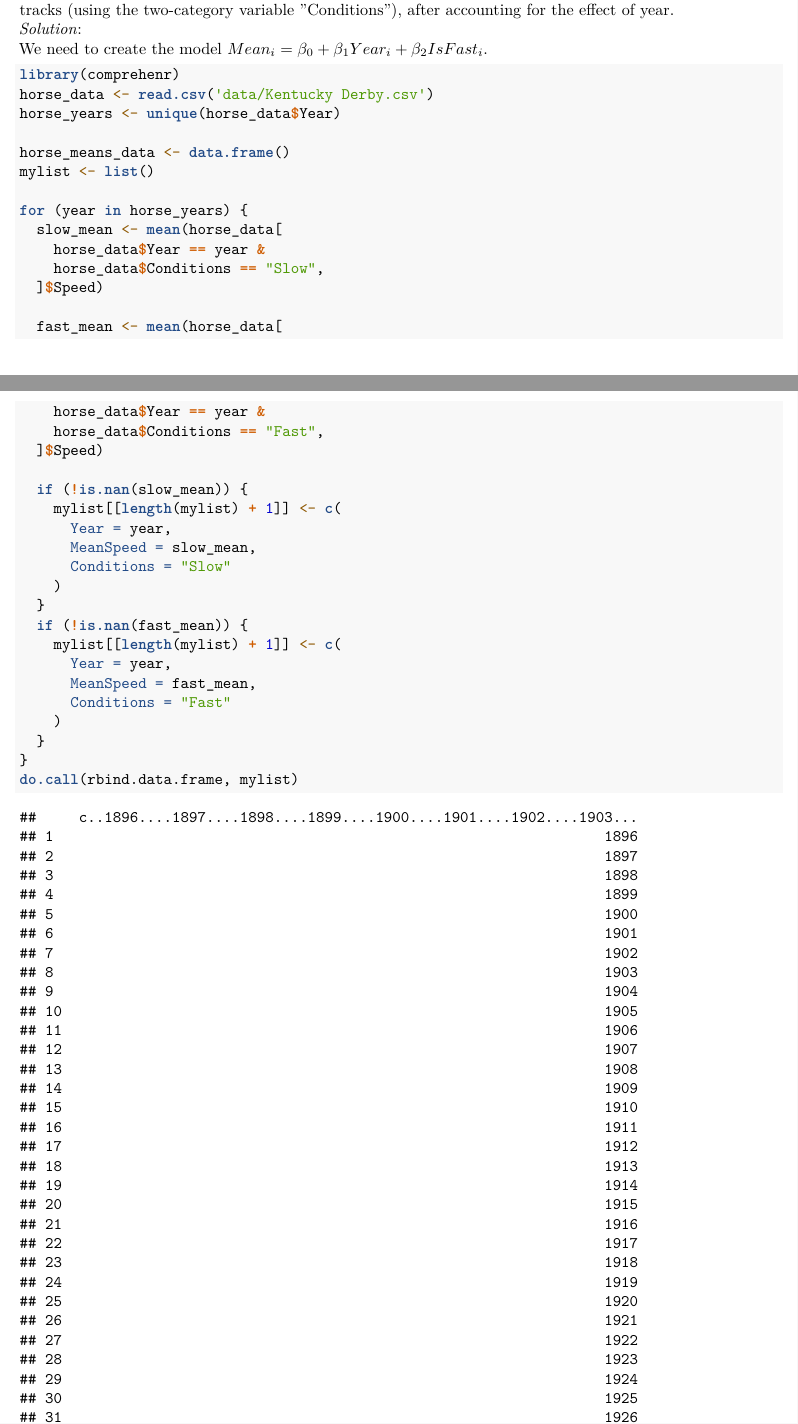
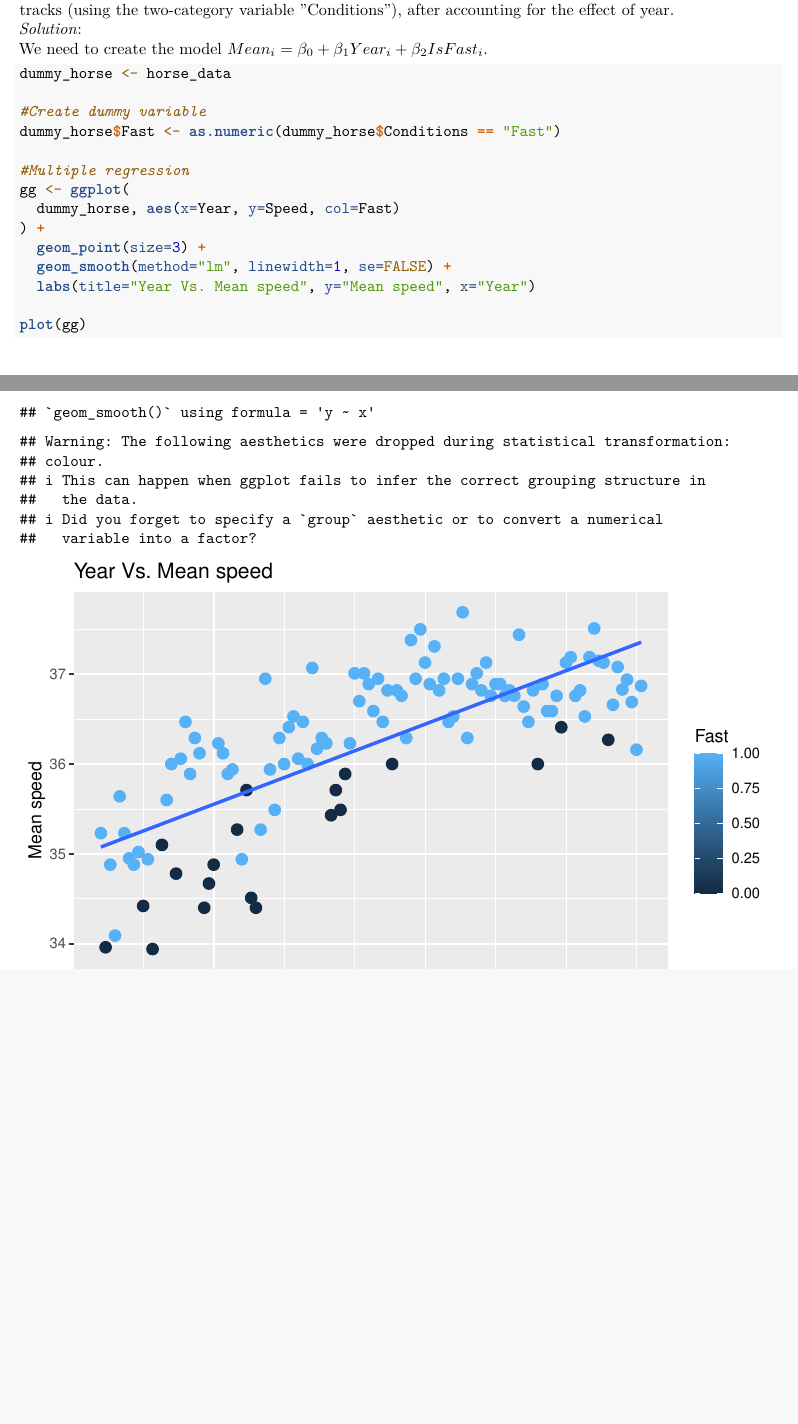
Before and after one commit to TheColorman/ITU, an R Markdown document (FIYEP/4/Solutions.Rmd): two parts of pages 5 and 6 of 12 before the commit and two parts of pages 5 and 6 of 6 after it, joined at a grey line, cut so that both start at the same text, the shorter picture padded with empty space. Rendered offline with R 4.5, knitr and Pandoc, then LaTeX, with nearby package versions; some code elsewhere in the file could not run offline.

Commit message:
✨ Finished FIYEP Week 05 Exercses

````diff
--- a/FIYEP/4/Solutions.Rmd
+++ b/FIYEP/4/Solutions.Rmd
@@ -91,38 +91,19 @@ b) Quantify the amount by which the mean winning time or speed on fast tracks ex
 *Solution*:
 We need to create the model $Mean_i=\beta_0+\beta_1 Year_i+\beta_2 IsFast_i$.
 ```{r}
-library(comprehenr)
-horse_data <- read.csv('data/Kentucky Derby.csv')
-horse_years <- unique(horse_data$Year)
+dummy_horse <- horse_data
 
-horse_means_data <- data.frame()
-mylist <- list()
+#Create dummy variable
+dummy_horse$Fast <- as.numeric(dummy_horse$Conditions == "Fast")
 
-for (year in horse_years) {
-  slow_mean <- mean(horse_data[
-    horse_data$Year == year &
-    horse_data$Conditions == "Slow",
-  ]$Speed)
+#Multiple regression
+gg <- ggplot(
+  dummy_horse, aes(x=Year, y=Speed, col=Fast)
+) +
+  geom_point(size=3) +
+  geom_smooth(method="lm", linewidth=1, se=FALSE) +
+  labs(title="Year Vs. Mean speed", y="Mean speed", x="Year")
 
-  fast_mean <- mean(horse_data[
-    horse_data$Year == year &
-    horse_data$Conditions == "Fast",
-  ]$Speed)
+plot(gg)
 
-  if (!is.nan(slow_mean)) {
-    mylist[[length(mylist) + 1]] <- c(
-      Year = year,
-      MeanSpeed = slow_mean,
-      Conditions = "Slow"
-    )
-  }
-  if (!is.nan(fast_mean)) {
-    mylist[[length(mylist) + 1]] <- c(
-      Year = year,
-      MeanSpeed = fast_mean,
-      Conditions = "Fast"
-    )
-  }
-}
-do.call(rbind.data.frame, mylist)
 ```
````
